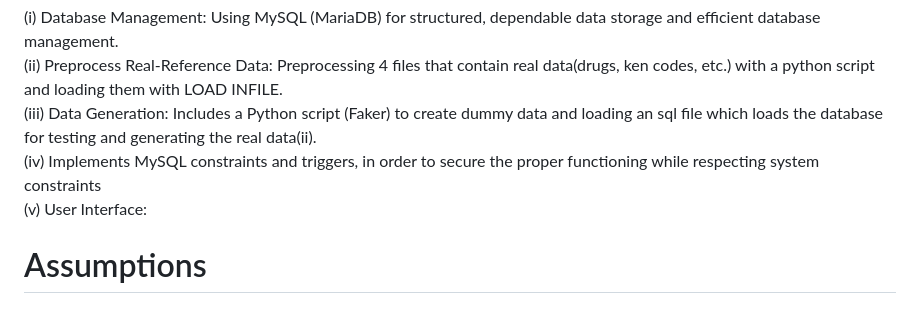
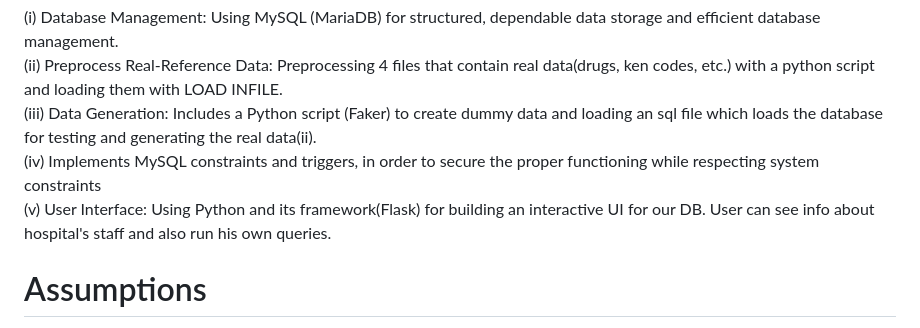
Before and after one commit to giannispanti/DatabasesProject, a Markdown page: README.md, the part around the change. Drawn GitHub-style.

Commit message:
Added Directory Features for UI

```diff
--- a/README.md
+++ b/README.md
@@ -6,7 +6,7 @@ This project aims to emulate a realistic database for hospital, as well as stori
 (ii) Preprocess Real-Reference Data: Preprocessing 4 files that contain real data(drugs, ken codes, etc.) with a python script and loading them with LOAD INFILE.
 (iii) Data Generation: Includes a Python script (Faker) to create dummy data and loading an sql file which loads the database for testing and generating the real data(ii).
 (iv) Implements MySQL constraints and triggers, in order to secure the proper functioning while respecting system constraints
-(v) User Interface:
+(v) User Interface: Using Python and its framework(Flask) for building an interactive UI for our DB. User can see info about hospital's staff and also run his own queries.
 # Assumptions
 (i) Μια νοσηλεία χωρίς ΗΜΕΡΟΜΗΝΙΑ_ΕΞΟΔΟΥ θεωρείται «ανοικτή» — δεν έχει διάγνωση εξόδου και δεν κοστολογείται.
 (ii) Το ΣΥΝΟΛΙΚΟ_ΚΟΣΤΟΣ υπολογίζεται αυτόματα από trigger κατά το INSERT/UPDATE, βάσει ΚΕΝ + υπέρβασης ΜΔΝ. Δεν επιτρέπεται χειροκίνητη εισαγωγή τιμής.
```
